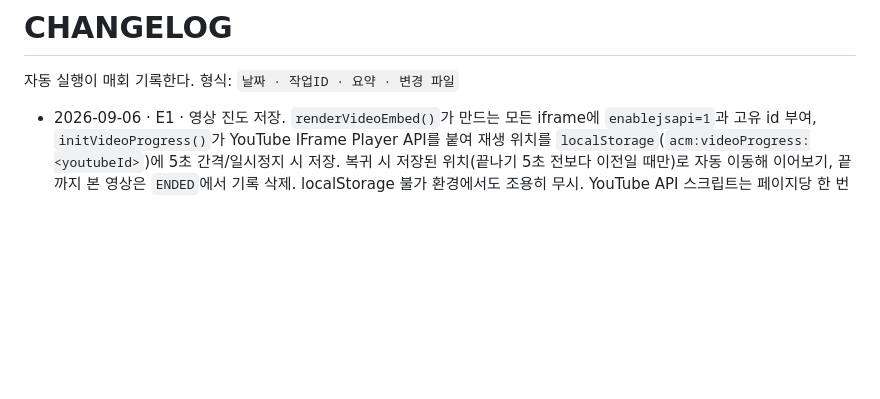
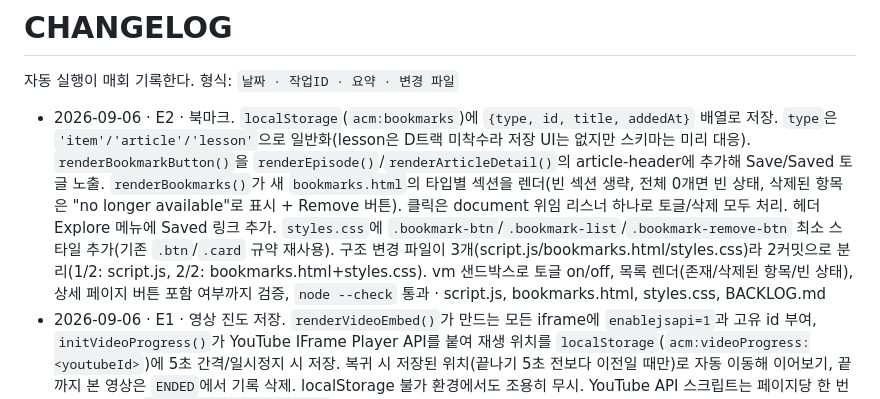
Before and after one commit to bonogyuyoung/ACM-website, a Markdown page: CHANGELOG.md, the part around the change. GitHub-like rendering; blank space fills up the shorter version.

Commit message:
E2: 백로그/체인지로그 기록
E2 완료 표시, 변경 내역 기록, lesson 북마크 타입/?id= 규약을 관찰 항목에 남김.

```diff
--- a/CHANGELOG.md
+++ b/CHANGELOG.md
@@ -2,6 +2,7 @@
 
 자동 실행이 매회 기록한다. 형식: `날짜 · 작업ID · 요약 · 변경 파일`
 
+- 2026-09-06 · E2 · 북마크. `localStorage`(`acm:bookmarks`)에 `{type, id, title, addedAt}` 배열로 저장. `type`은 `'item'/'article'/'lesson'`으로 일반화(lesson은 D트랙 미착수라 저장 UI는 없지만 스키마는 미리 대응). `renderBookmarkButton()`을 `renderEpisode()`/`renderArticleDetail()`의 article-header에 추가해 Save/Saved 토글 노출. `renderBookmarks()`가 새 `bookmarks.html`의 타입별 섹션을 렌더(빈 섹션 생략, 전체 0개면 빈 상태, 삭제된 항목은 "no longer available"로 표시 + Remove 버튼). 클릭은 document 위임 리스너 하나로 토글/삭제 모두 처리. 헤더 Explore 메뉴에 Saved 링크 추가. `styles.css`에 `.bookmark-btn`/`.bookmark-list`/`.bookmark-remove-btn` 최소 스타일 추가(기존 `.btn`/`.card` 규약 재사용). 구조 변경 파일이 3개(script.js/bookmarks.html/styles.css)라 2커밋으로 분리(1/2: script.js, 2/2: bookmarks.html+styles.css). vm 샌드박스로 토글 on/off, 목록 렌더(존재/삭제된 항목/빈 상태), 상세 페이지 버튼 포함 여부까지 검증, `node --check` 통과 · script.js, bookmarks.html, styles.css, BACKLOG.md
 - 2026-09-06 · E1 · 영상 진도 저장. `renderVideoEmbed()`가 만드는 모든 iframe에 `enablejsapi=1`과 고유 id 부여, `initVideoProgress()`가 YouTube IFrame Player API를 붙여 재생 위치를 `localStorage`(`acm:videoProgress:<youtubeId>`)에 5초 간격/일시정지 시 저장. 복귀 시 저장된 위치(끝나기 5초 전보다 이전일 때만)로 자동 이동해 이어보기, 끝까지 본 영상은 `ENDED`에서 기록 삭제. localStorage 불가 환경에서도 조용히 무시. YouTube API 스크립트는 페이지당 한 번만 로드, 기존 `onYouTubeIframeAPIReady` 콜백 체이닝. vm 샌드박스로 embed 마크업·progress 저장/조회/삭제·seek 조건·상태 분기·iframe 0개 케이스까지 검증, `node --check` 통과. 실제 브라우저 재생 동작은 정적 검증 범위 밖 · script.js, BACKLOG.md
 - 2026-09-06 · C6 · future.html 3부 구조. `data.js`의 `roadmap`(June Prototype/Summer Archive/Future Platform — 폐기된 옛 일정 문구, BACKLOG 관찰 항목에 지적됨)을 `futurePlatform` 3부(Science Communication/Academic Courses/Personalized Learning)로 교체. 3부(Personalized Learning)는 `gated: true` + `gateNote` 필드로 게이트 대기 상태를 명시(X4: 지도교사 승인 + 보호자 동의). `script.js`의 `renderRoadmap()`을 `renderFuturePlatform()`으로 교체해 새 배열을 렌더, gated 항목만 "Status: Gated — ..." 문구 추가. `future.html`에서 "June prototype" 언급 등 옛 문구 제거. 구조 변경 파일이 3개(data.js/script.js/future.html)라 2커밋으로 분리(1/2: data.js+script.js, 2/2: future.html). 0개/3개 케이스 모두 vm 샌드박스로 렌더 출력 검증, `node --check`로 문법 확인 · data.js, script.js, future.html, BACKLOG.md
 - 2026-09-02 · C4 · 아카이브. `archive.html` 신설(기존 7개 파일명은 그대로 유지, 새 페이지 추가) + `script.js`에 `renderArchive()` 추가 — 상태가 `config.statusStages` 마지막 단계이고 `item.publishedAt`(새 선택 필드, final stage 도달 시점)이 있는 항목만 월별로 그룹핑해 최신순 카드로 렌더. `config.publishCadence`가 숫자면 "Target: N · Actual: M", 아니면(현재처럼 `null`) "Published: M"만 표시해 고정 목표값을 가정하지 않음. 헤더 Explore 메뉴에 Archive 링크 추가. 0개/월 2개 혼합(publishedAt 없는 published 항목은 제외됨)/cadence 지정 세 케이스 모두 vm 샌드박스로 렌더 출력 검증, `node --check`로 문법 확인. 새로 도입한 `publishedAt`/`publishCadence` 형태를 BACKLOG.md `## 관찰`에 기록 · archive.html, script.js, BACKLOG.md
```
Also changed, not shown: BACKLOG.md (+3 -2 lines).
